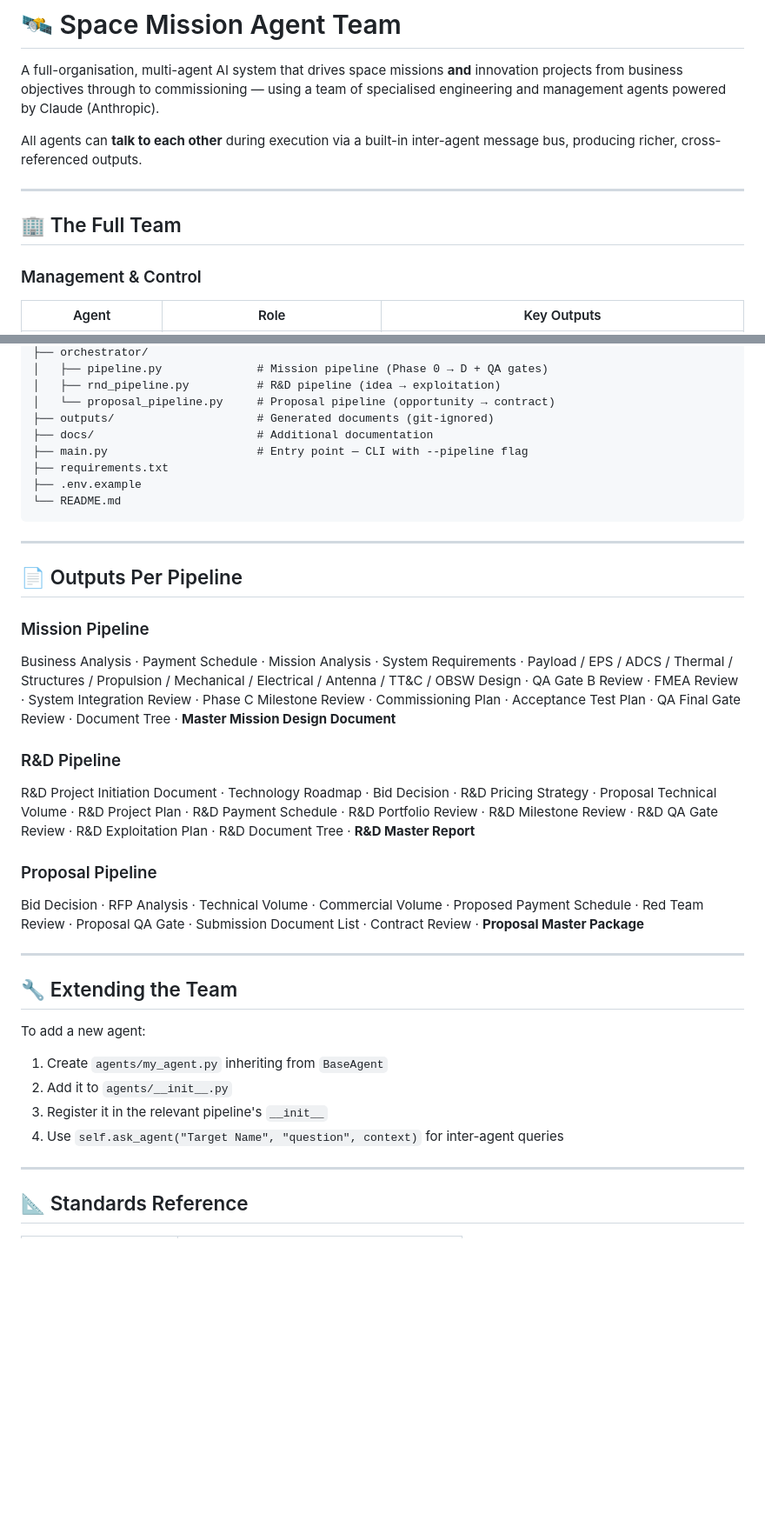
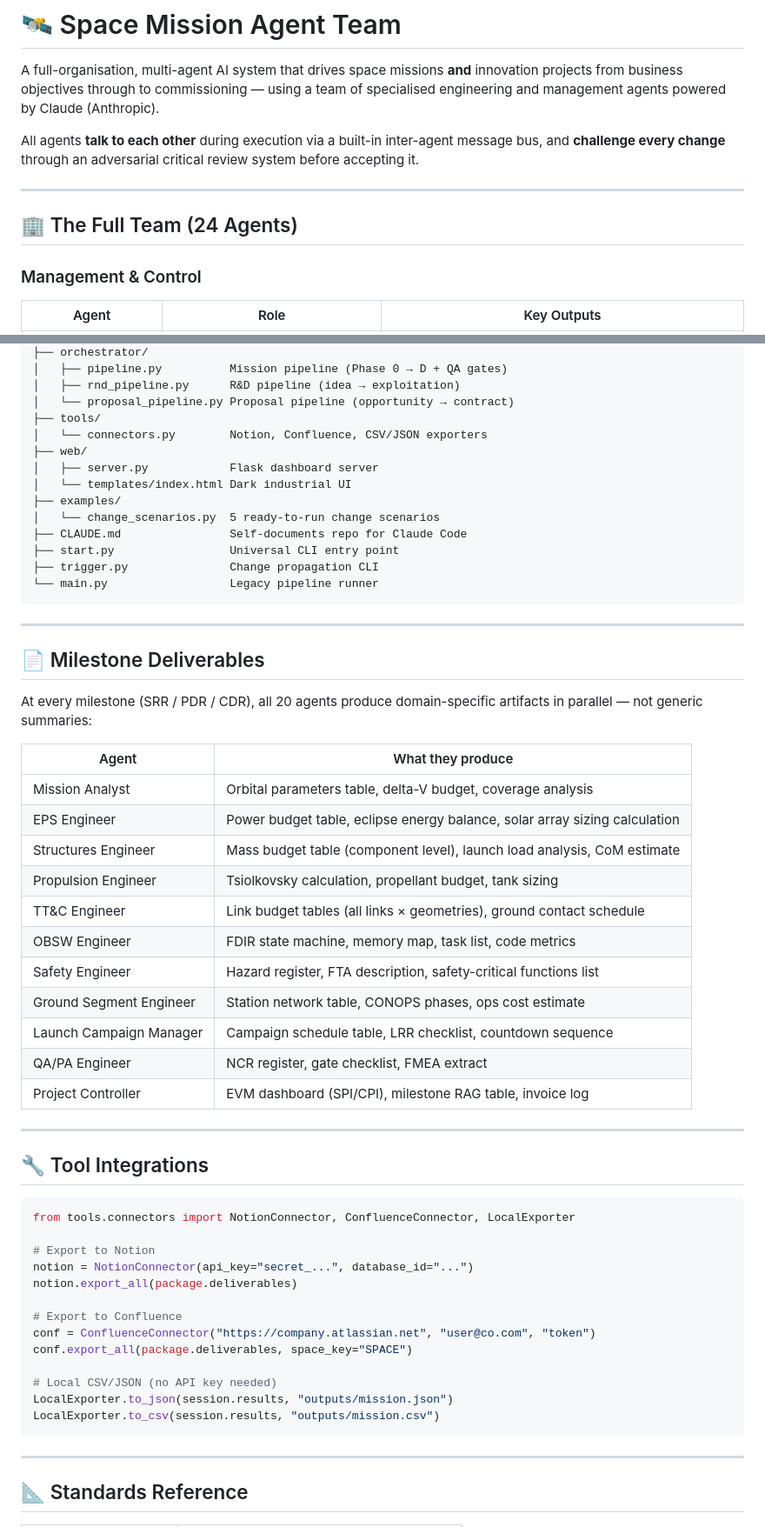
Before and after one commit to Gorfsharpem/space-mission-agent-team, a Markdown page: README.md, 2 parts joined by grey strips. Shown at 87% size. Rendered like a GitHub page; blank space fills up the shorter version.

````diff
--- a/README.md
+++ b/README.md
@@ -2,11 +2,11 @@
 
 A full-organisation, multi-agent AI system that drives space missions **and** innovation projects from business objectives through to commissioning — using a team of specialised engineering and management agents powered by Claude (Anthropic).
 
-All agents can **talk to each other** during execution via a built-in inter-agent message bus, producing richer, cross-referenced outputs.
+All agents **talk to each other** during execution via a built-in inter-agent message bus, and **challenge every change** through an adversarial critical review system before accepting it.
 
 ---
 
-## 🏢 The Full Team
+## 🏢 The Full Team (24 Agents)
 
 ### Management & Control
 | Agent | Role | Key Outputs |
@@ -205,47 +178,59 @@ space-mission-agent-team/
 ├── orchestrator/
-│   ├── pipeline.py              # Mission pipeline (Phase 0 → D + QA gates)
-│   ├── rnd_pipeline.py          # R&D pipeline (idea → exploitation)
-│   └── proposal_pipeline.py     # Proposal pipeline (opportunity → contract)
-├── outputs/                     # Generated documents (git-ignored)
-├── docs/                        # Additional documentation
-├── main.py                      # Entry point — CLI with --pipeline flag
-├── requirements.txt
-├── .env.example
-└── README.md
+│   ├── pipeline.py          Mission pipeline (Phase 0 → D + QA gates)
+│   ├── rnd_pipeline.py      R&D pipeline (idea → exploitation)
+│   └── proposal_pipeline.py Proposal pipeline (opportunity → contract)
+├── tools/
+│   └── connectors.py        Notion, Confluence, CSV/JSON exporters
+├── web/
+│   ├── server.py            Flask dashboard server
+│   └── templates/index.html Dark industrial UI
+├── examples/
+│   └── change_scenarios.py  5 ready-to-run change scenarios
+├── CLAUDE.md                Self-documents repo for Claude Code
+├── start.py                 Universal CLI entry point
+├── trigger.py               Change propagation CLI
+└── main.py                  Legacy pipeline runner
 ```
 
 ---
 
-## 📄 Outputs Per Pipeline
+## 📄 Milestone Deliverables
 
-### Mission Pipeline
-Business Analysis · Payment Schedule · Mission Analysis · System Requirements ·
-Payload / EPS / ADCS / Thermal / Structures / Propulsion / Mechanical / Electrical / Antenna / TT&C / OBSW Design ·
-QA Gate B Review · FMEA Review · System Integration Review · Phase C Milestone Review ·
-Commissioning Plan · Acceptance Test Plan · QA Final Gate Review · Document Tree ·
-**Master Mission Design Document**
+At every milestone (SRR / PDR / CDR), all 20 agents produce domain-specific artifacts in parallel — not generic summaries:
 
-### R&D Pipeline
-R&D Project Initiation Document · Technology Roadmap · Bid Decision · R&D Pricing Strategy ·
-Proposal Technical Volume · R&D Project Plan · R&D Payment Schedule ·
-R&D Portfolio Review · R&D Milestone Review · R&D QA Gate Review ·
-R&D Exploitation Plan · R&D Document Tree · **R&D Master Report**
-
-### Proposal Pipeline
-Bid Decision · RFP Analysis · Technical Volume · Commercial Volume ·
-Proposed Payment Schedule · Red Team Review · Proposal QA Gate ·
-Submission Document List · Contract Review · **Proposal Master Package**
+| Agent | What they produce |
+|---|---|
+| Mission Analyst | Orbital parameters table, delta-V budget, coverage analysis |
+| EPS Engineer | Power budget table, eclipse energy balance, solar array sizing calculation |
+| Structures Engineer | Mass budget table (component level), launch load analysis, CoM estimate |
+| Propulsion Engineer | Tsiolkovsky calculation, propellant budget, tank sizing |
+| TT&C Engineer | Link budget tables (all links × geometries), ground contact schedule |
+| OBSW Engineer | FDIR state machine, memory map, task list, code metrics |
+| Safety Engineer | Hazard register, FTA description, safety-critical functions list |
+| Ground Segment Engineer | Station network table, CONOPS phases, ops cost estimate |
+| Launch Campaign Manager | Campaign schedule table, LRR checklist, countdown sequence |
+| QA/PA Engineer | NCR register, gate checklist, FMEA extract |
+| Project Controller | EVM dashboard (SPI/CPI), milestone RAG table, invoice log |
 
 ---
 
-## 🔧 Extending the Team
+## 🔧 Tool Integrations
 
-To add a new agent:
+```python
+from tools.connectors import NotionConnector, ConfluenceConnector, LocalExporter
 
-1. Create `agents/my_agent.py` inheriting from `BaseAgent`
-2. Add it to `agents/__init__.py`
-3. Register it in the relevant pipeline's `__init__`
-4. Use `self.ask_agent("Target Name", "question", context)` for inter-agent queries
+# Export to Notion
+notion = NotionConnector(api_key="secret_...", database_id="...")
+notion.export_all(package.deliverables)
+
+# Export to Confluence
+conf = ConfluenceConnector("https://company.atlassian.net", "user@co.com", "token")
+conf.export_all(package.deliverables, space_key="SPACE")
+
+# Local CSV/JSON (no API key needed)
+LocalExporter.to_json(session.results, "outputs/mission.json")
+LocalExporter.to_csv(session.results, "outputs/mission.csv")
+```
 
 ---
 
````
Also changed, not shown: other parts of README.md (+61 -86 lines).
